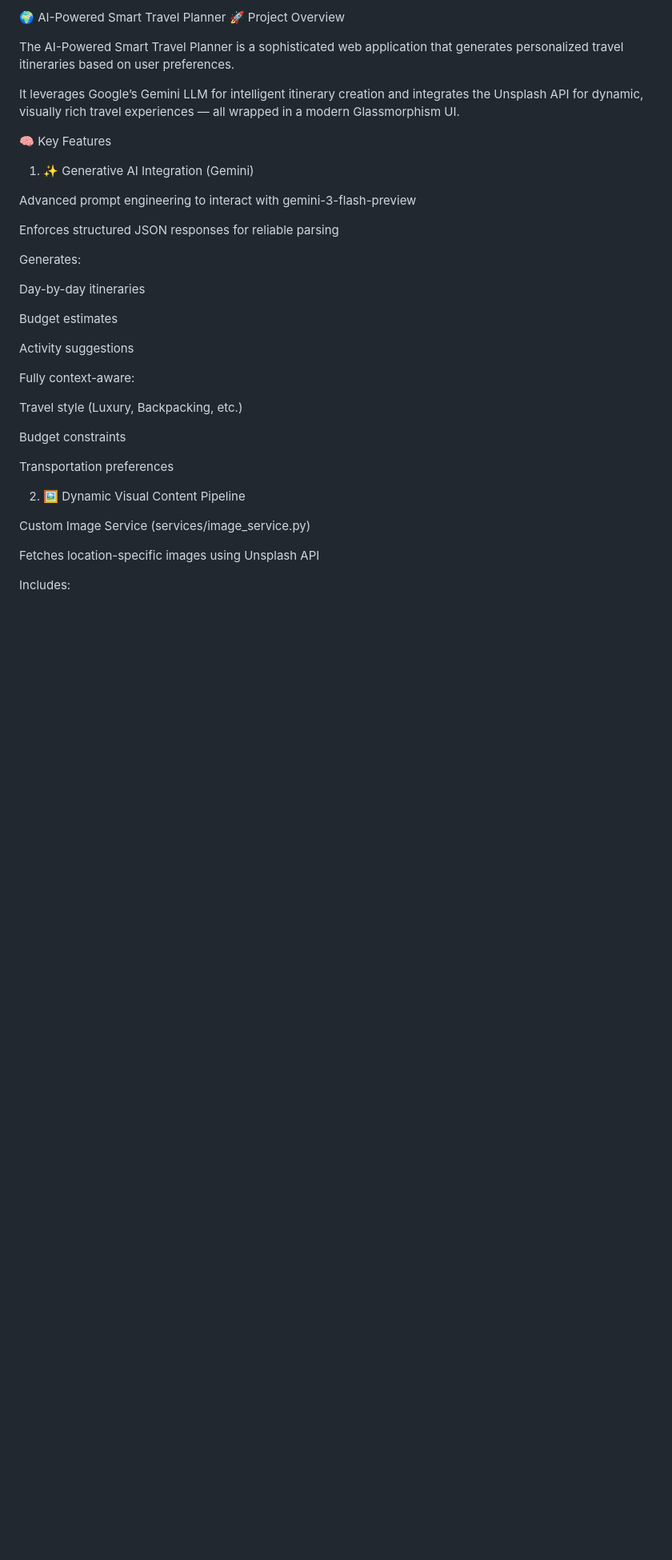
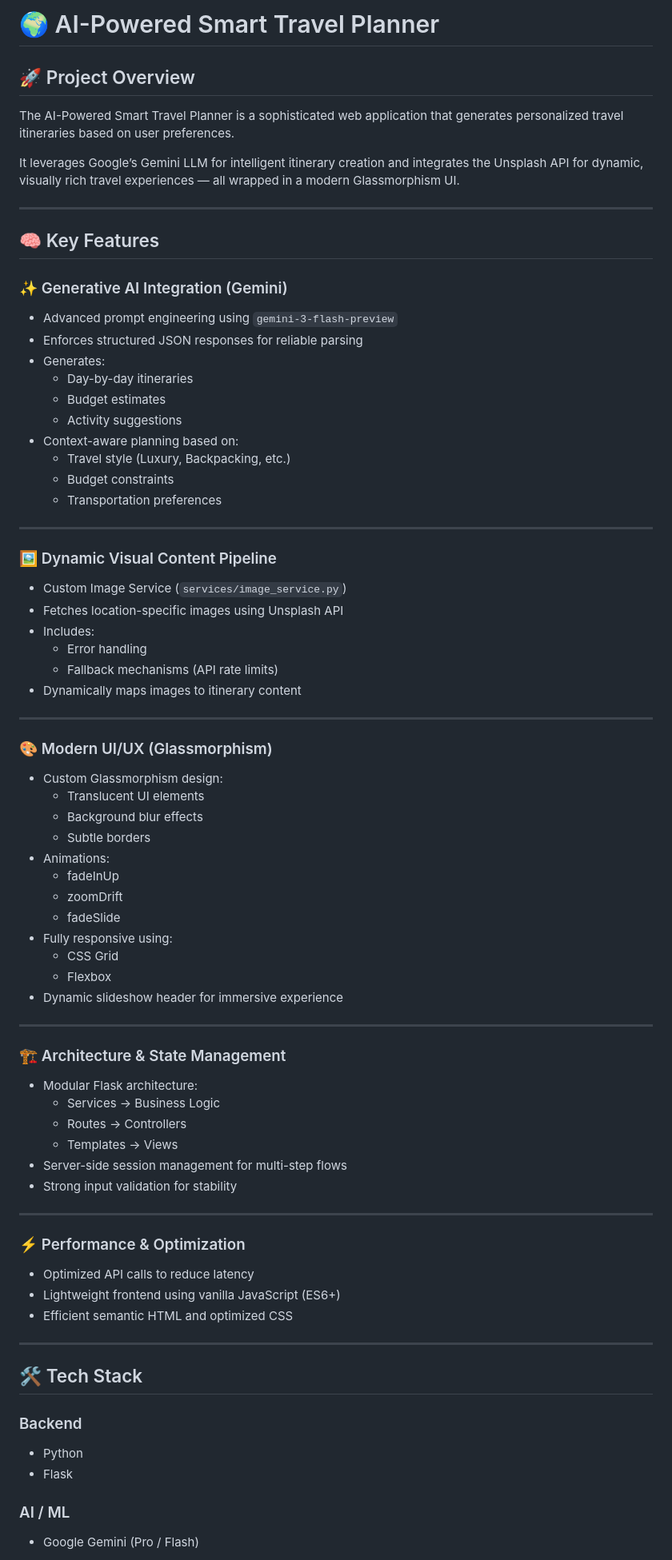
Before and after one commit to sarveshpawar004/AI-powered-itinerary-planning-, a Markdown page: README.md, the part around one of its changes. Shown at 80% size. GitHub-like rendering; blank space fills up the shorter version.

```diff
--- a/README.md
+++ b/README.md
@@ -1,38 +1,77 @@
-🌍 AI-Powered Smart Travel Planner
-🚀 Project Overview
+# 🌍 AI-Powered Smart Travel Planner
 
+## 🚀 Project Overview
 The AI-Powered Smart Travel Planner is a sophisticated web application that generates personalized travel itineraries based on user preferences.
 
 It leverages Google’s Gemini LLM for intelligent itinerary creation and integrates the Unsplash API for dynamic, visually rich travel experiences — all wrapped in a modern Glassmorphism UI.
 
-🧠 Key Features
-1. ✨ Generative AI Integration (Gemini)
+---
 
-Advanced prompt engineering to interact with gemini-3-flash-preview
+## 🧠 Key Features
 
-Enforces structured JSON responses for reliable parsing
+### ✨ Generative AI Integration (Gemini)
+- Advanced prompt engineering using `gemini-3-flash-preview`
+- Enforces structured JSON responses for reliable parsing
+- Generates:
+  - Day-by-day itineraries
+  - Budget estimates
+  - Activity suggestions
+- Context-aware planning based on:
+  - Travel style (Luxury, Backpacking, etc.)
+  - Budget constraints
+  - Transportation preferences
 
-Generates:
+---
 
-Day-by-day itineraries
+### 🖼️ Dynamic Visual Content Pipeline
+- Custom Image Service (`services/image_service.py`)
+- Fetches location-specific images using Unsplash API
+- Includes:
+  - Error handling
+  - Fallback mechanisms (API rate limits)
+- Dynamically maps images to itinerary content
 
-Budget estimates
+---
 
-Activity suggestions
+### 🎨 Modern UI/UX (Glassmorphism)
+- Custom Glassmorphism design:
+  - Translucent UI elements
+  - Background blur effects
+  - Subtle borders
+- Animations:
+  - fadeInUp
+  - zoomDrift
+  - fadeSlide
+- Fully responsive using:
+  - CSS Grid
+  - Flexbox
+- Dynamic slideshow header for immersive experience
 
-Fully context-aware:
+---
 
-Travel style (Luxury, Backpacking, etc.)
+### 🏗️ Architecture & State Management
+- Modular Flask architecture:
+  - Services → Business Logic
+  - Routes → Controllers
+  - Templates → Views
+- Server-side session management for multi-step flows
+- Strong input validation for stability
 
-Budget constraints
+---
 
-Transportation preferences
+### ⚡ Performance & Optimization
+- Optimized API calls to reduce latency
+- Lightweight frontend using vanilla JavaScript (ES6+)
+- Efficient semantic HTML and optimized CSS
 
-2. 🖼️ Dynamic Visual Content Pipeline
+---
 
-Custom Image Service (services/image_service.py)
+## 🛠️ Tech Stack
 
-Fetches location-specific images using Unsplash API
+### Backend
+- Python
+- Flask
 
-Includes:
+### AI / ML
+- Google Gemini (Pro / Flash)
 
```
Also changed, not shown: other parts of README.md (+55 -129 lines).
